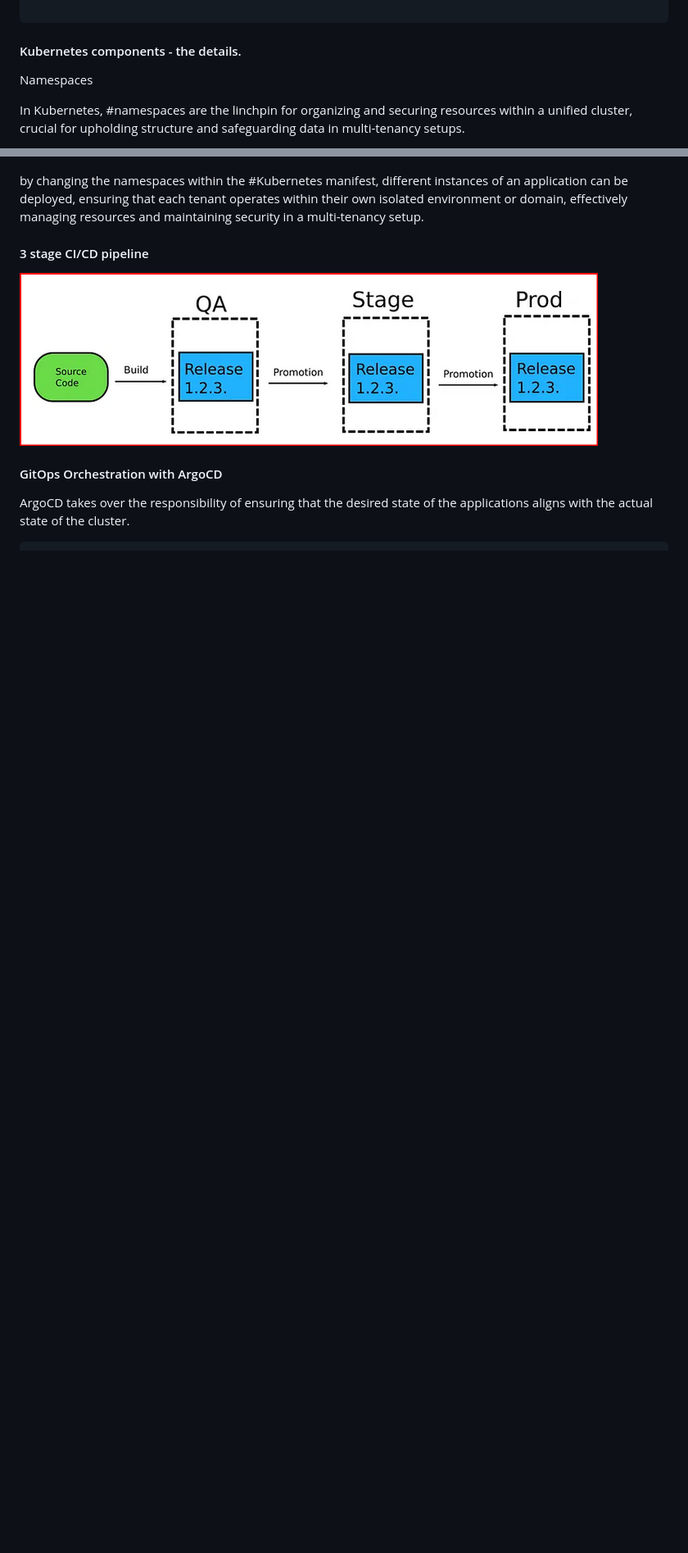
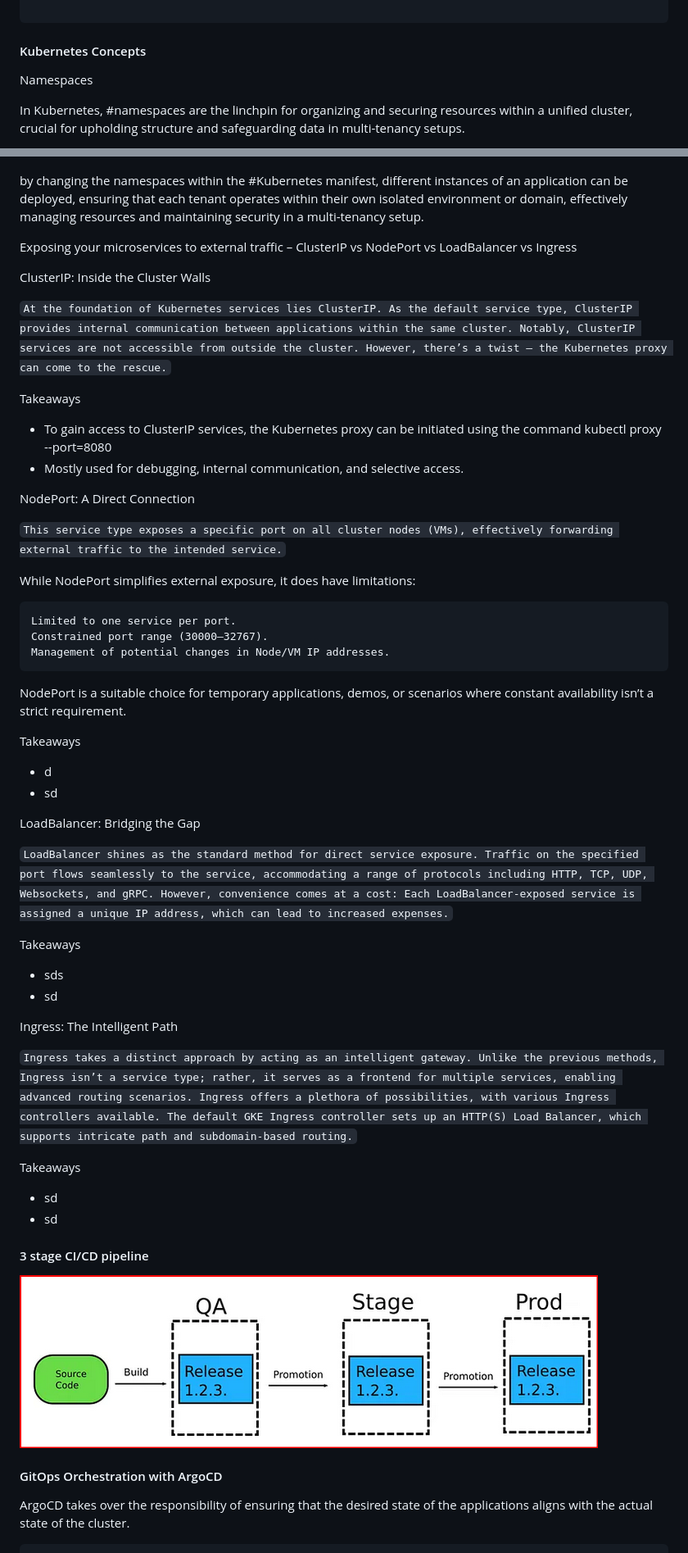
Before and after one commit to afriteknz/k8s-infrastructure, a Markdown page: README.md, 2 parts joined by grey strips. Shown at 82% size. GitHub-like rendering; blank space fills up the shorter version.

Commit message:
update readme documentation

````diff
--- a/README.md
+++ b/README.md
@@ -249,10 +251,9 @@ The deployment unfolded in the following key steps:
 
 ```
 
-#### Kubernetes components - the details.
+#### Kubernetes Concepts
 
 Namespaces
-
 
 In Kubernetes, #namespaces are the linchpin for organizing and securing resources within a unified cluster, crucial for upholding structure and safeguarding data in multi-tenancy setups.
 
@@ -262,6 +263,47 @@ In this example, ![alt text](/img/image.png)
 
 by changing the namespaces within the #Kubernetes manifest, different instances of an application can be deployed, ensuring that each tenant operates within their own isolated environment or domain, effectively managing resources and maintaining security in a multi-tenancy setup.
 
+Exposing your microservices to external traffic – ClusterIP vs NodePort vs LoadBalancer vs Ingress
+
+ClusterIP: Inside the Cluster Walls
+
+```At the foundation of Kubernetes services lies ClusterIP. As the default service type, ClusterIP provides internal communication between applications within the same cluster. Notably, ClusterIP services are not accessible from outside the cluster. However, there’s a twist — the Kubernetes proxy can come to the rescue.```
+
+Takeaways
+- To gain access to ClusterIP services, the Kubernetes proxy can be initiated using the command kubectl proxy --port=8080
+- Mostly used for debugging, internal communication, and selective access.
+
+NodePort: A Direct Connection
+
+```This service type exposes a specific port on all cluster nodes (VMs), effectively forwarding external traffic to the intended service.```
+
+While NodePort simplifies external exposure, it does have limitations:
+
+    Limited to one service per port.
+    Constrained port range (30000–32767).
+    Management of potential changes in Node/VM IP addresses.
+
+NodePort is a suitable choice for temporary applications, demos, or scenarios where constant availability isn’t a strict requirement.
+
+Takeaways
+- d
+- sd
+
+LoadBalancer: Bridging the Gap
+
+```LoadBalancer shines as the standard method for direct service exposure. Traffic on the specified port flows seamlessly to the service, accommodating a range of protocols including HTTP, TCP, UDP, Websockets, and gRPC. However, convenience comes at a cost: Each LoadBalancer-exposed service is assigned a unique IP address, which can lead to increased expenses.```
+
+Takeaways
+- sds
+- sd
+
+Ingress: The Intelligent Path
+
+```Ingress takes a distinct approach by acting as an intelligent gateway. Unlike the previous methods, Ingress isn’t a service type; rather, it serves as a frontend for multiple services, enabling advanced routing scenarios. Ingress offers a plethora of possibilities, with various Ingress controllers available. The default GKE Ingress controller sets up an HTTP(S) Load Balancer, which supports intricate path and subdomain-based routing.```
+
+Takeaways
+- sd
+- sd
 
 #### 3 stage CI/CD pipeline
 
````
Also changed, not shown: other parts of README.md (+6 -4 lines).
